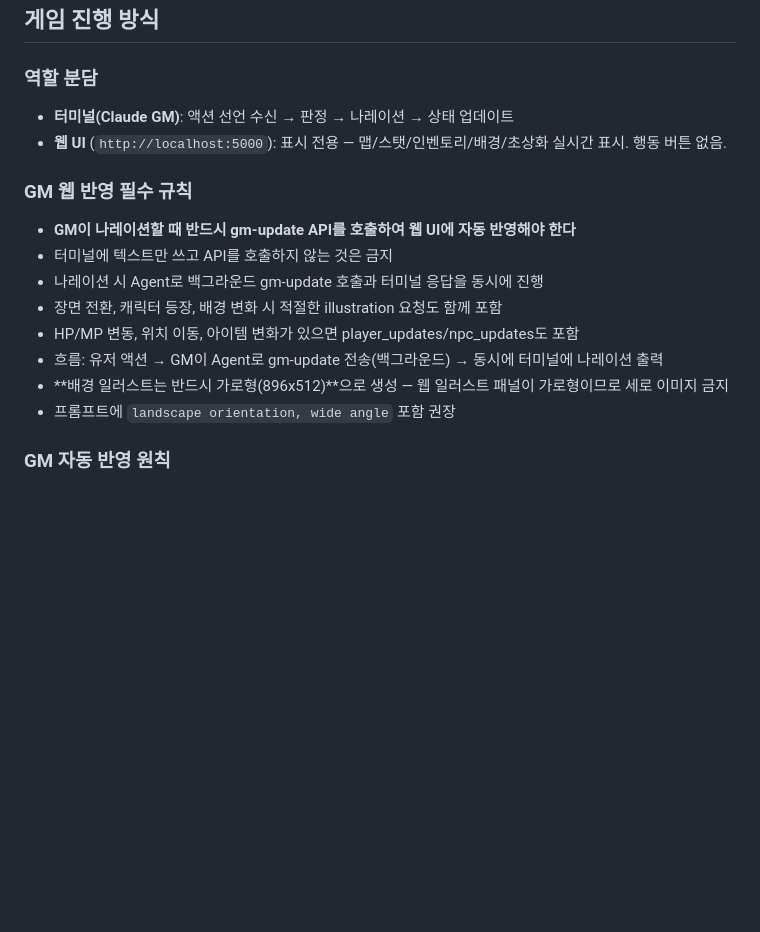
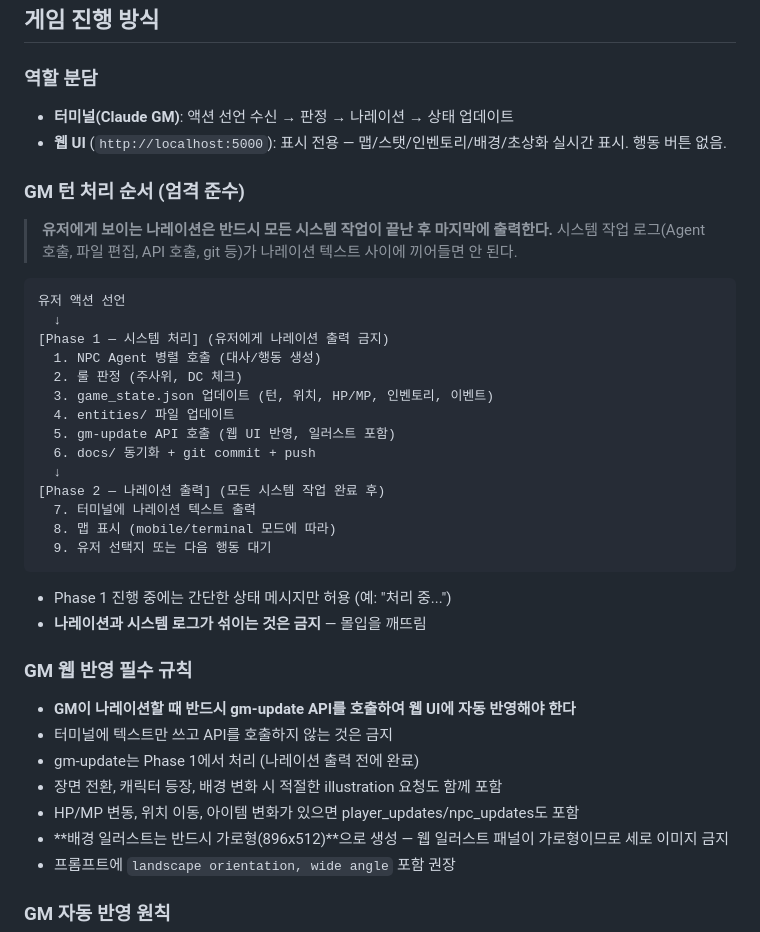
Before and after one commit to SAikirim/TRPG, a Markdown page: CLAUDE.md, the part around the change. Drawn GitHub-style; blank space fills up the shorter version.

Commit message:
docs: GM 턴 처리 순서 규칙 추가 — 시스템 처리 완료 후 나레이션 출력
나레이션과 시스템 로그가 섞이지 않도록 Phase 1(시스템) → Phase 2(나레이션) 순서 엄격 준수

https://claude.ai/code/session_01QoDnpgvnN7dVpRRsZ9BR3K

````diff
--- a/CLAUDE.md
+++ b/CLAUDE.md
@@ -13,13 +13,36 @@ Claude Code CLI 터미널에서 Claude가 GM 역할을 하며 진행하는 TRPG
 - **터미널(Claude GM)**: 액션 선언 수신 → 판정 → 나레이션 → 상태 업데이트
 - **웹 UI** (`http://localhost:5000`): 표시 전용 — 맵/스탯/인벤토리/배경/초상화 실시간 표시. 행동 버튼 없음.
 
+### GM 턴 처리 순서 (엄격 준수)
+> **유저에게 보이는 나레이션은 반드시 모든 시스템 작업이 끝난 후 마지막에 출력한다.**
+> 시스템 작업 로그(Agent 호출, 파일 편집, API 호출, git 등)가 나레이션 텍스트 사이에 끼어들면 안 된다.
+
+```
+유저 액션 선언
+  ↓
+[Phase 1 — 시스템 처리] (유저에게 나레이션 출력 금지)
+  1. NPC Agent 병렬 호출 (대사/행동 생성)
+  2. 룰 판정 (주사위, DC 체크)
+  3. game_state.json 업데이트 (턴, 위치, HP/MP, 인벤토리, 이벤트)
+  4. entities/ 파일 업데이트
+  5. gm-update API 호출 (웹 UI 반영, 일러스트 포함)
+  6. docs/ 동기화 + git commit + push
+  ↓
+[Phase 2 — 나레이션 출력] (모든 시스템 작업 완료 후)
+  7. 터미널에 나레이션 텍스트 출력
+  8. 맵 표시 (mobile/terminal 모드에 따라)
+  9. 유저 선택지 또는 다음 행동 대기
+```
+
+- Phase 1 진행 중에는 간단한 상태 메시지만 허용 (예: "처리 중...")
+- **나레이션과 시스템 로그가 섞이는 것은 금지** — 몰입을 깨뜨림
+
 ### GM 웹 반영 필수 규칙
 - **GM이 나레이션할 때 반드시 gm-update API를 호출하여 웹 UI에 자동 반영해야 한다**
 - 터미널에 텍스트만 쓰고 API를 호출하지 않는 것은 금지
-- 나레이션 시 Agent로 백그라운드 gm-update 호출과 터미널 응답을 동시에 진행
+- gm-update는 Phase 1에서 처리 (나레이션 출력 전에 완료)
 - 장면 전환, 캐릭터 등장, 배경 변화 시 적절한 illustration 요청도 함께 포함
 - HP/MP 변동, 위치 이동, 아이템 변화가 있으면 player_updates/npc_updates도 포함
-- 흐름: 유저 액션 → GM이 Agent로 gm-update 전송(백그라운드) → 동시에 터미널에 나레이션 출력
 - **배경 일러스트는 반드시 가로형(896x512)**으로 생성 — 웹 일러스트 패널이 가로형이므로 세로 이미지 금지
 - 프롬프트에 `landscape orientation, wide angle` 포함 권장
 
````
